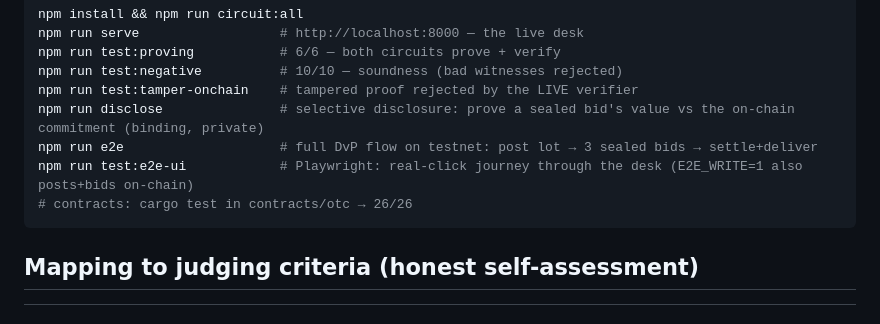
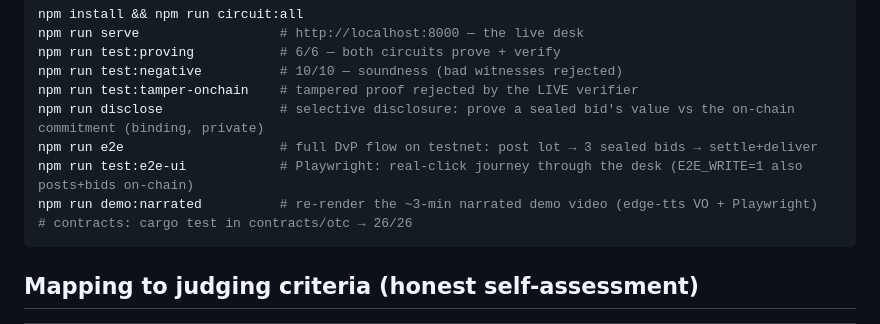
Before and after one commit to PugarHuda/segel, a Markdown page: SUBMISSION.md, the part around the change. Drawn GitHub-style.

````diff
--- a/SUBMISSION.md
+++ b/SUBMISSION.md
@@ -145,6 +145,7 @@ npm run test:tamper-onchain    # tampered proof rejected by the LIVE verifier
 npm run disclose               # selective disclosure: prove a sealed bid's value vs the on-chain commitment (binding, private)
 npm run e2e                    # full DvP flow on testnet: post lot → 3 sealed bids → settle+deliver
 npm run test:e2e-ui            # Playwright: real-click journey through the desk (E2E_WRITE=1 also posts+bids on-chain)
+npm run demo:narrated          # re-render the ~3-min narrated demo video (edge-tts VO + Playwright)
 # contracts: cargo test in contracts/otc → 26/26
 ```
 
````
Also changed, not shown: README.md (+13 -6 lines), docs/DEMO_SCRIPT.md (+7 -0 lines).
